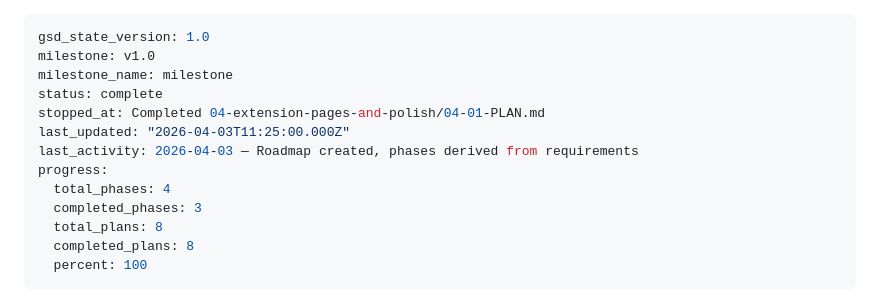
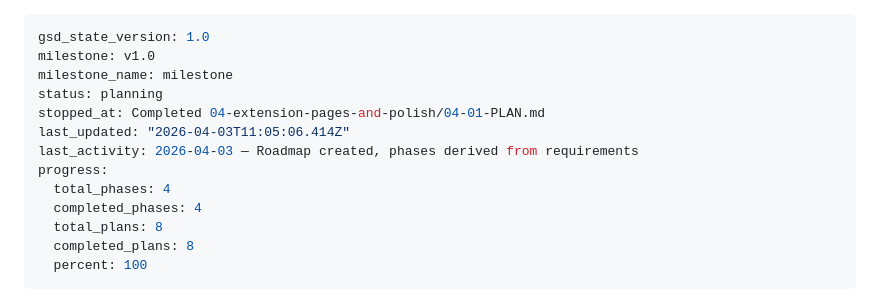
Before and after one commit to darronz/ck-expense-automator, a Markdown page: .planning/STATE.md, the part around the change. Drawn GitHub-style.

Commit message:
docs(phase-4): complete phase execution — all phases done

```diff
--- a/.planning/STATE.md
+++ b/.planning/STATE.md
@@ -2,13 +2,13 @@
 gsd_state_version: 1.0
 milestone: v1.0
 milestone_name: milestone
-status: complete
+status: planning
 stopped_at: Completed 04-extension-pages-and-polish/04-01-PLAN.md
-last_updated: "2026-04-03T11:25:00.000Z"
+last_updated: "2026-04-03T11:05:06.414Z"
 last_activity: 2026-04-03 — Roadmap created, phases derived from requirements
 progress:
   total_phases: 4
-  completed_phases: 3
+  completed_phases: 4
   total_plans: 8
   completed_plans: 8
   percent: 100
```
Also changed, not shown: 1 other file.
